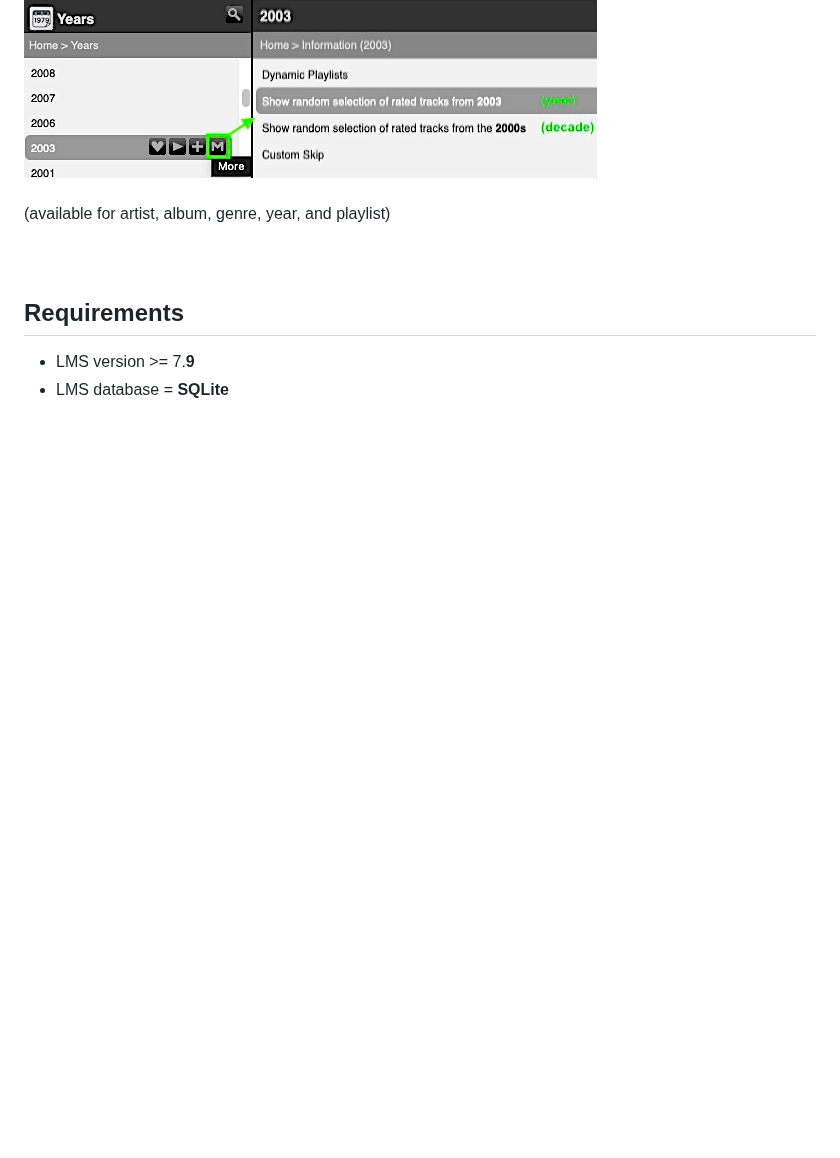
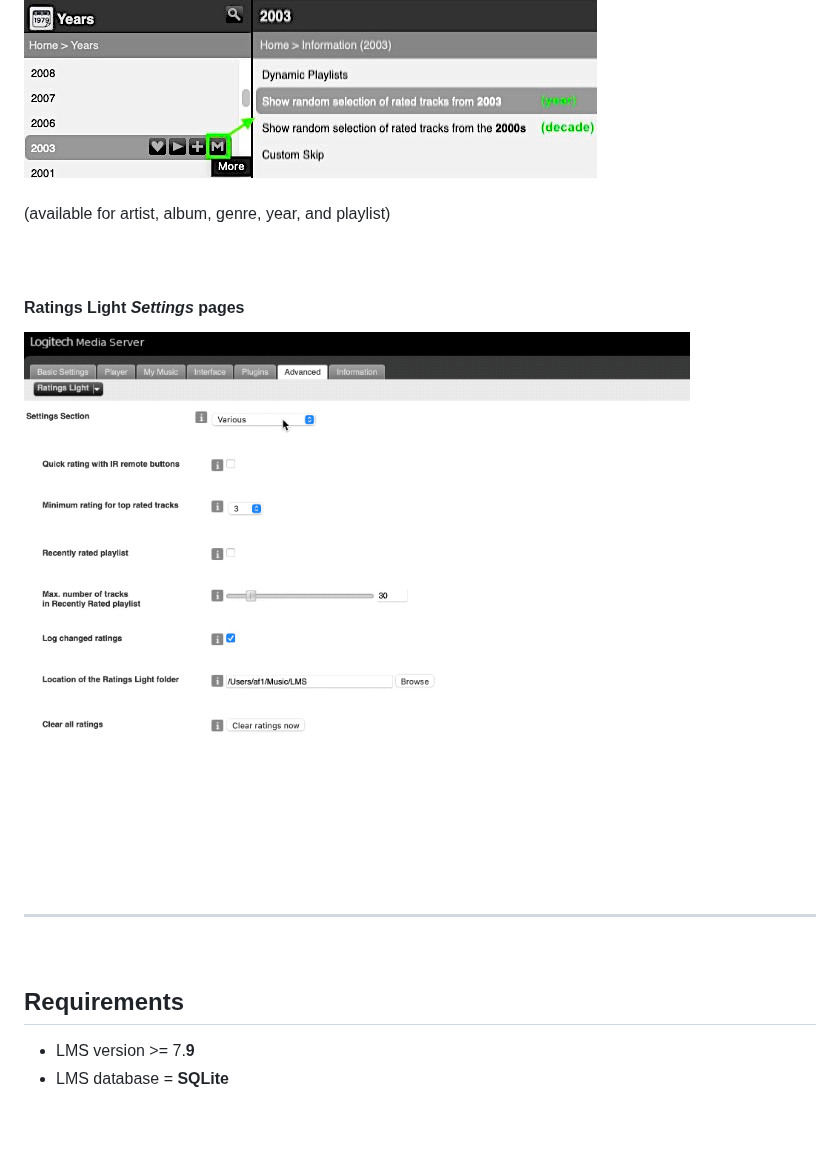
Before and after one commit to AF-1/lms-ratingslight, a Markdown page: README.md, the part around the change. GitHub-like rendering; pictures changed too: screenshots/rl_settings_preview.gif (added); blank space fills up the shorter version.

Commit message:
update desc

```diff
--- a/README.md
+++ b/README.md
@@ -19,6 +19,9 @@ A plugin that takes care of rating tracks in your [Logitech Media Server](https:
 ![Rated Tracks - Context Menu](screenshots/contextmenu_years.jpg)<br><br>
 (available for artist, album, genre, year, and playlist)
 <br><br><br>
+#### Ratings Light *Settings* pages
+![Rated Tracks - Home Menu](screenshots/rl_settings_preview.gif)
+<hr><br>
 
 ## Requirements
 
```
